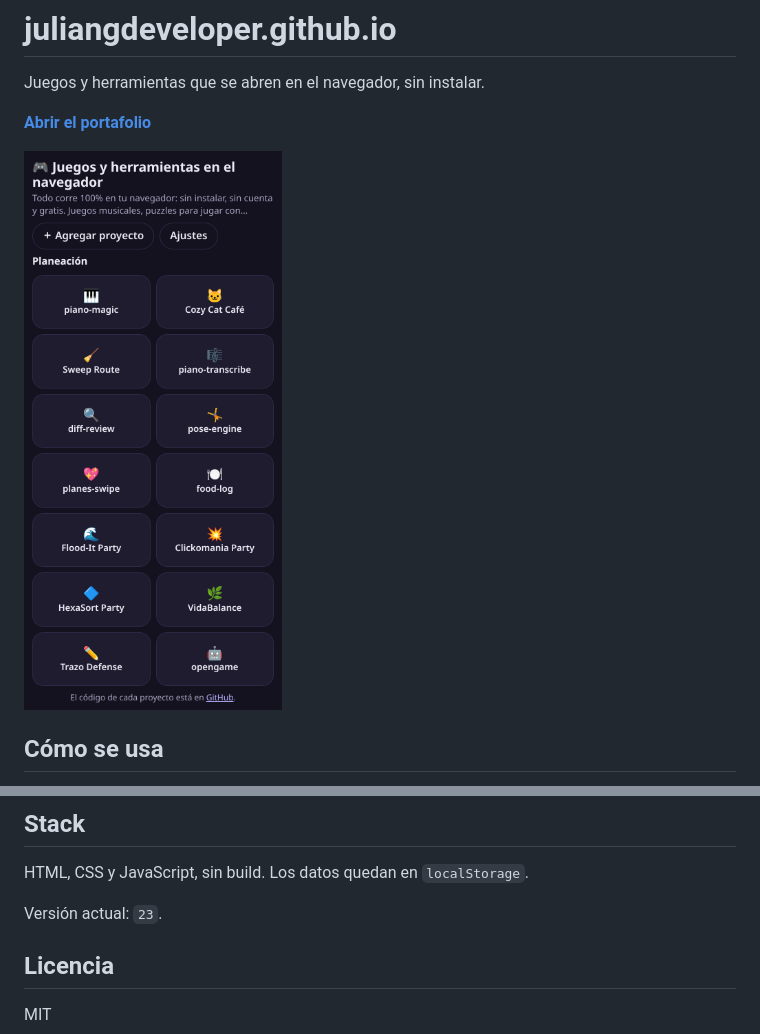
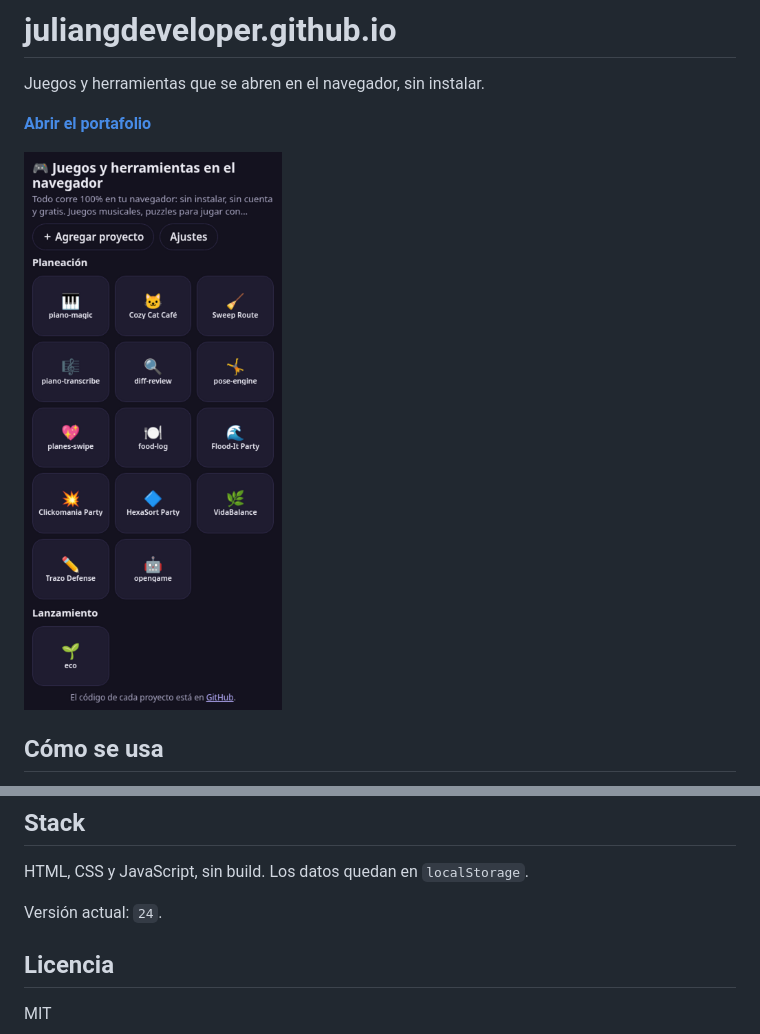
Before and after one commit to juliangdeveloper/juliangdeveloper.github.io, a Markdown page: README.md, 2 parts joined by grey strips. Drawn GitHub-style; pictures changed too: img/portafolio.png.

Commit message:
v24: agregar eco al portafolio

```diff
--- a/README.md
+++ b/README.md
@@ -4,7 +4,7 @@ Juegos y herramientas que se abren en el navegador, sin instalar.
 
 **[Abrir el portafolio](https://juliangdeveloper.github.io/)**
 
-<img src="img/portafolio.png?v=23" alt="Portafolio en el celular con las tarjetas de los 14 proyectos en Planeación" width="320">
+<img src="img/portafolio.png?v=24" alt="Portafolio en el celular con las tarjetas de los 15 proyectos en Planeación" width="320">
 
 ## Cómo se usa
 
@@ -23,7 +23,7 @@ Juegos y herramientas que se abren en el navegador, sin instalar.
 
 HTML, CSS y JavaScript, sin build. Los datos quedan en `localStorage`.
 
-Versión actual: `23`.
+Versión actual: `24`.
 
 ## Licencia
 
```
Also changed, not shown: 5 other files.
